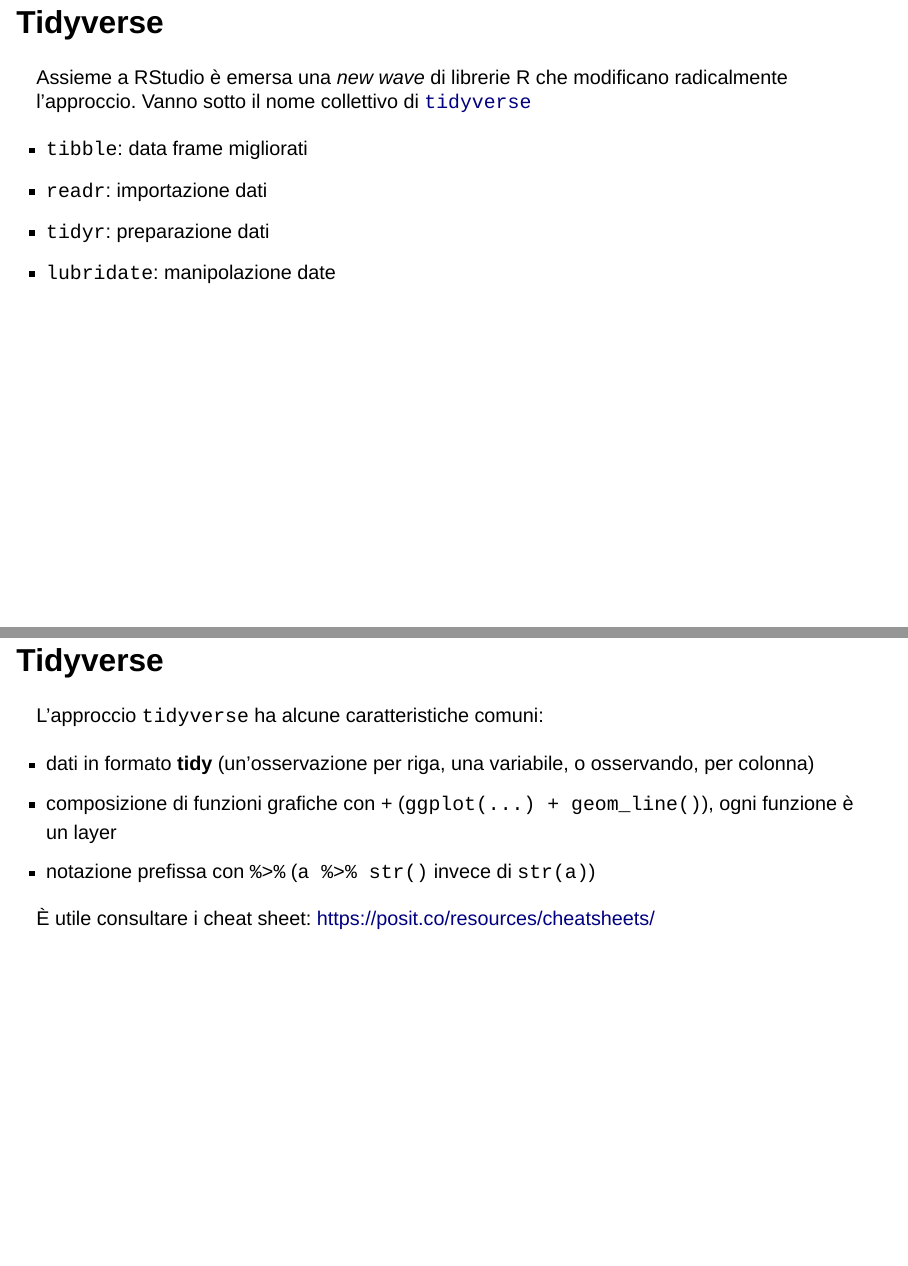
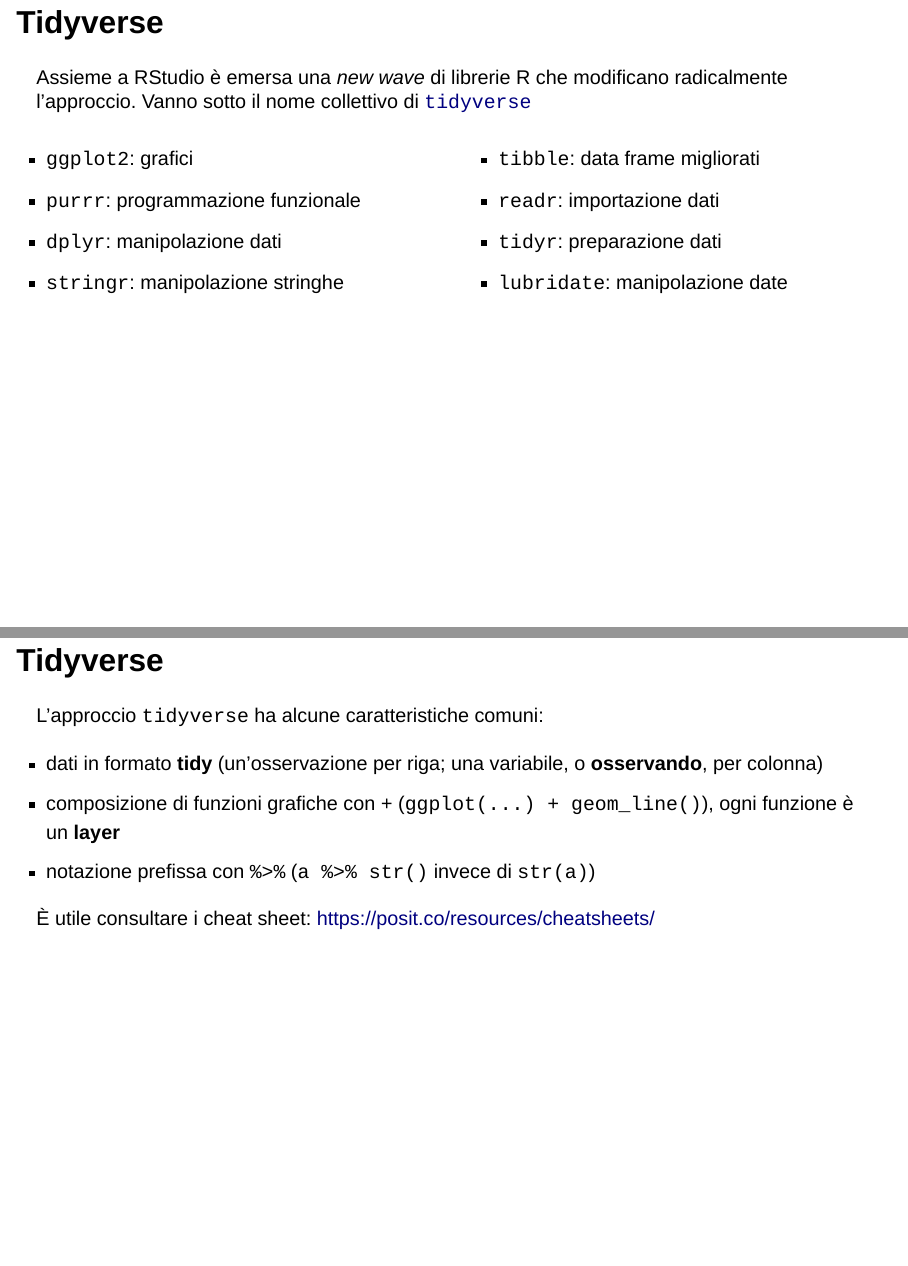
Before and after one commit to pbosetti/teaching_site, a Quarto document (slides/ADAS/2-R-intro.qmd): pages 44 and 45 of 49 before the commit and pages 43 and 44 of 48 after it, joined at a grey line. Rendered offline with R 4.5, knitr and Pandoc in place of Quarto, with nearby package versions; drawn as Slidy slides in place of the format the file asks for.

Commit message:
R intro improvements

````diff
--- a/slides/ADAS/2-R-intro.qmd
+++ b/slides/ADAS/2-R-intro.qmd
@@ -541,28 +541,33 @@
 ## Tidyverse
 Assieme a RStudio è emersa una *new wave* di librerie R che modificano radicalmente l'approccio. Vanno sotto il nome collettivo di [`tidyverse`](https://www.tidyverse.org)
 
+:::columns
+:::column
+
 * `ggplot2`: grafici
 * `purrr`: programmazione funzionale
 * `dplyr`: manipolazione dati
 * `stringr`: manipolazione stringhe
 
-
-## Tidyverse
-Assieme a RStudio è emersa una *new wave* di librerie R che modificano radicalmente l'approccio. Vanno sotto il nome collettivo di [`tidyverse`](https://www.tidyverse.org)
+:::
+:::column
 
 * `tibble`: data frame migliorati
 * `readr`: importazione dati
 * `tidyr`: preparazione dati
 * `lubridate`: manipolazione date
 
+:::
+:::
+
 ## Tidyverse
 L'approccio `tidyverse` ha alcune caratteristiche comuni:
 
-* dati in formato **tidy** (un'osservazione per riga, una variabile, o osservando, per colonna)
-* composizione di funzioni grafiche con `+` (`ggplot(...) + geom_line()`), ogni funzione è un layer
+* dati in formato **tidy** (un'osservazione per riga; una variabile, o **osservando**, per colonna)
+* composizione di funzioni grafiche con `+` (`ggplot(...) + geom_line()`), ogni funzione è un **layer**
 * notazione prefissa con `%>%` (`a %>% str()` invece di `str(a)`)
 
-È utile consultare i cheat sheet: [https://posit.co/resources/cheatsheets/](https://posit.co/resources/cheatsheets/)
+È utile consultare i cheat sheet: [https://posit.co/resources/cheatsheets/](https://posit.co/resources/cheatsheets/){target="_blank"}
 
 ## Notazione infissa {auto-animate=true}
 ```r
````
